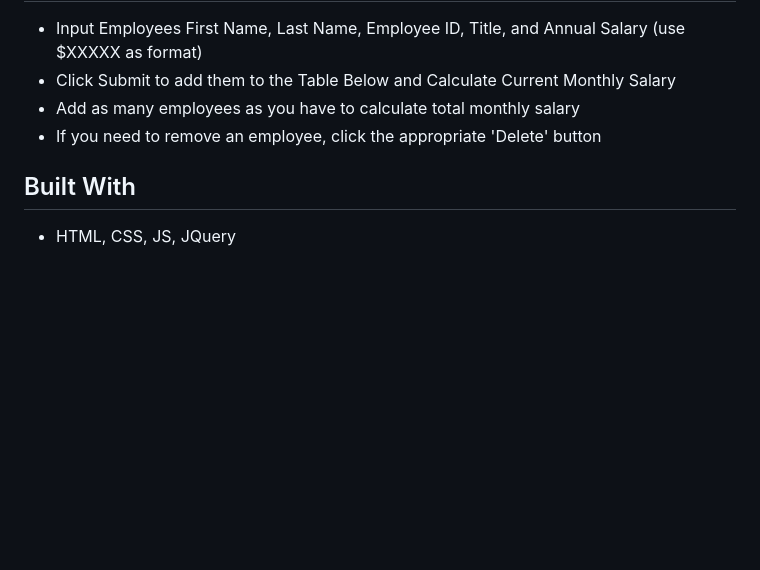
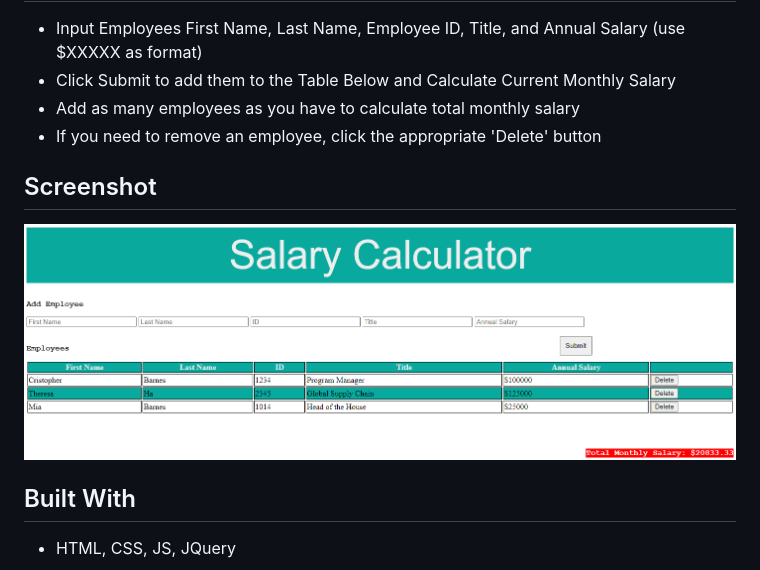
Before and after one commit to cee-jay-bee/jquery-salary-calculator, a Markdown page: README.md, the part around the change. Drawn GitHub-style; pictures changed too: images/salary-calculator-screenshot.png (added); blank space fills up the shorter version.

Commit message:
updated readMe with screenshot

```diff
--- a/README.md
+++ b/README.md
@@ -13,6 +13,9 @@ From there, I worked to append the inputted information onto the DOM and tracked
 - Add as many employees as you have to calculate total monthly salary
 - If you need to remove an employee, click the appropriate 'Delete' button
 
+## Screenshot
+![Screenshot of Salary Calculator](images/salary-calculator-screenshot.png)
+
 ## Built With
 
 - HTML, CSS, JS, JQuery
```
Also changed, not shown: 2 other files.
